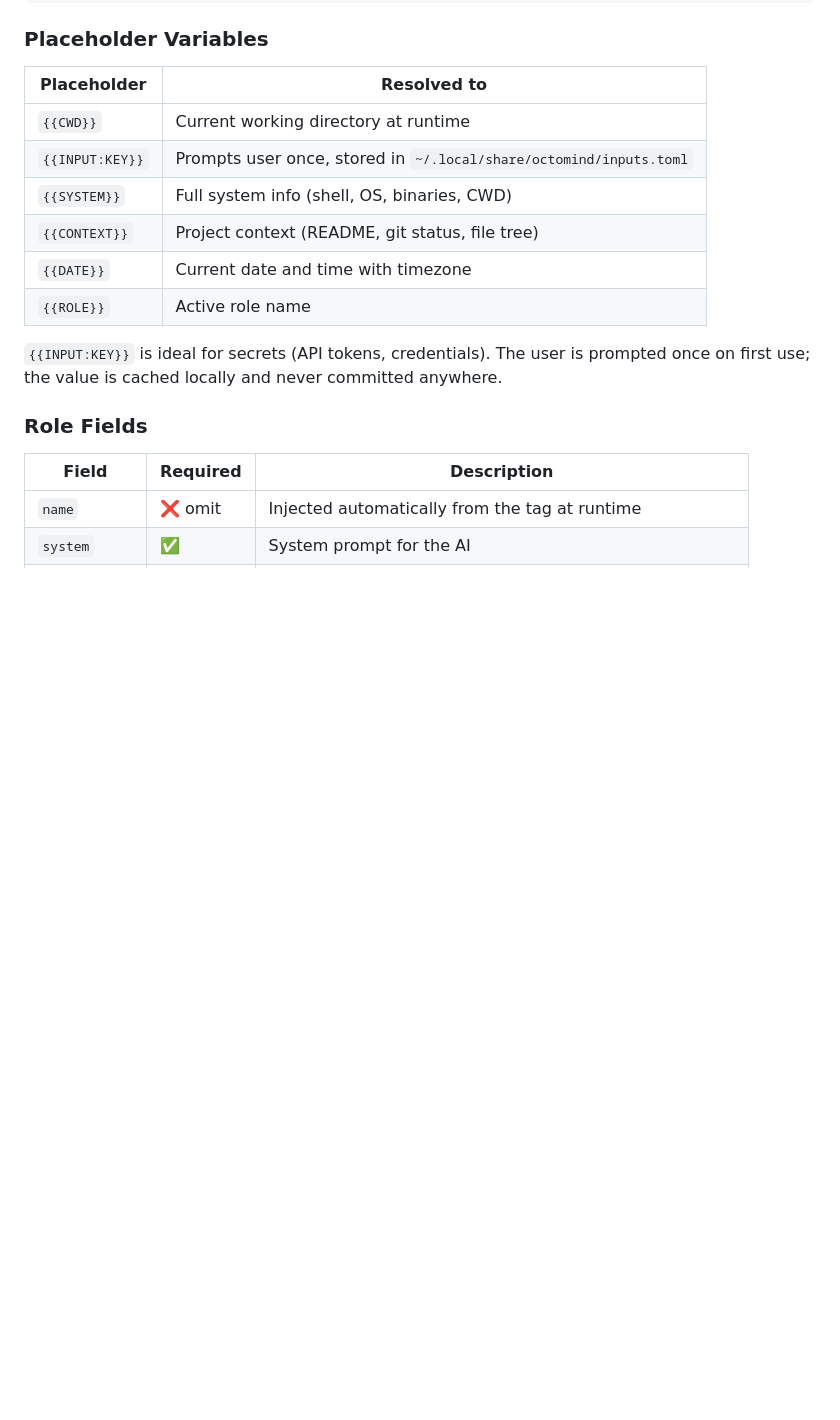
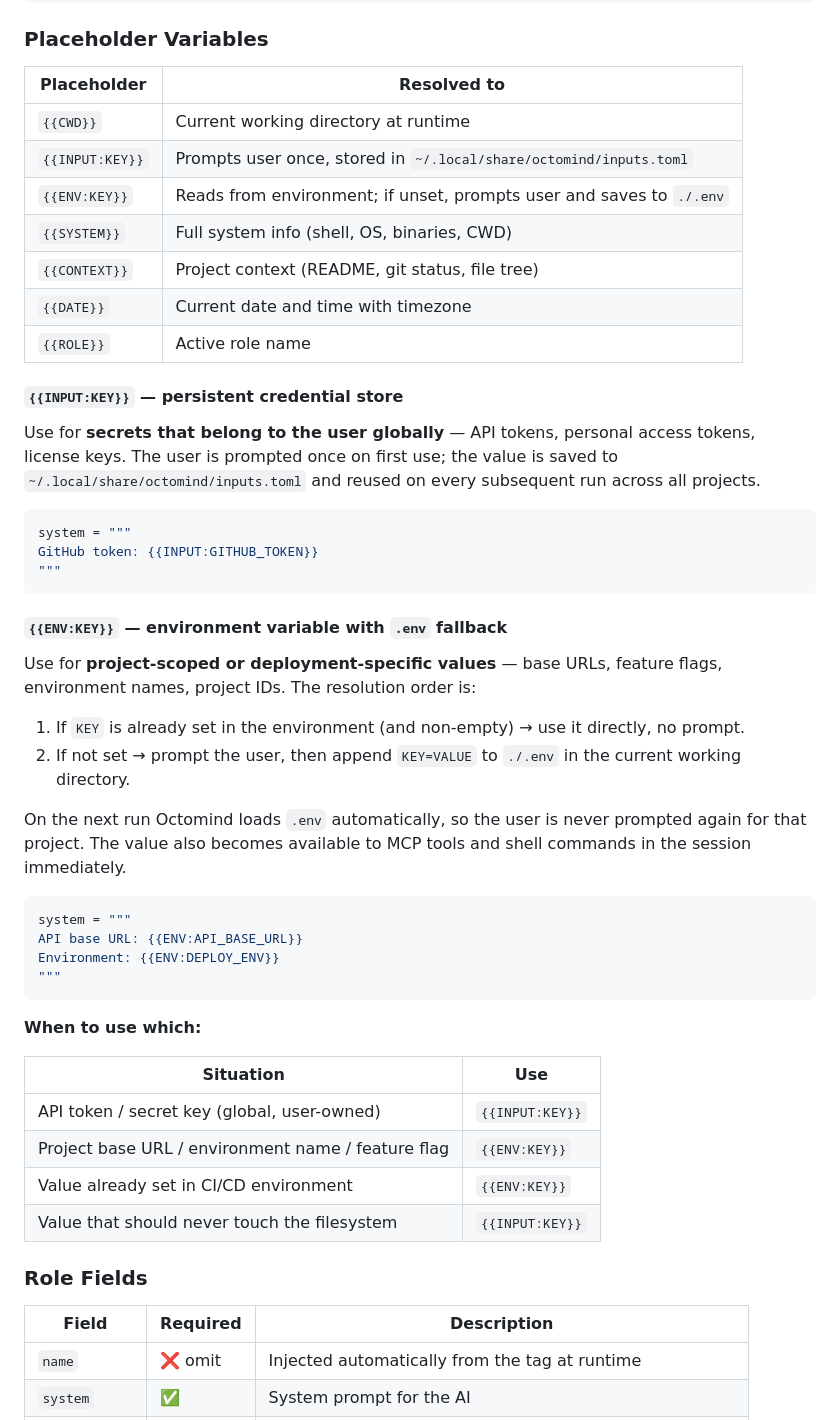
Before and after one commit to Muvon/octomind-tap, a Markdown page: README.md, the part around one of its changes. GitHub-like rendering; blank space fills up the shorter version.

Commit message:
docs(readme): add {{ENV:KEY}} variable and usage guidelines

````diff
--- a/README.md
+++ b/README.md
@@ -116,12 +116,46 @@ allowed_tools = ["core:*", "filesystem:*", "agent_*"]
 |-------------|-------------|
 | `{{CWD}}` | Current working directory at runtime |
 | `{{INPUT:KEY}}` | Prompts user once, stored in `~/.local/share/octomind/inputs.toml` |
+| `{{ENV:KEY}}` | Reads from environment; if unset, prompts user and saves to `./.env` |
 | `{{SYSTEM}}` | Full system info (shell, OS, binaries, CWD) |
 | `{{CONTEXT}}` | Project context (README, git status, file tree) |
 | `{{DATE}}` | Current date and time with timezone |
 | `{{ROLE}}` | Active role name |
 
-`{{INPUT:KEY}}` is ideal for secrets (API tokens, credentials). The user is prompted once on first use; the value is cached locally and never committed anywhere.
+#### `{{INPUT:KEY}}` — persistent credential store
+
+Use for **secrets that belong to the user globally** — API tokens, personal access tokens, license keys. The user is prompted once on first use; the value is saved to `~/.local/share/octomind/inputs.toml` and reused on every subsequent run across all projects.
+
+```toml
+system = """
+GitHub token: {{INPUT:GITHUB_TOKEN}}
+"""
+```
+
+#### `{{ENV:KEY}}` — environment variable with `.env` fallback
+
+Use for **project-scoped or deployment-specific values** — base URLs, feature flags, environment names, project IDs. The resolution order is:
+
+1. If `KEY` is already set in the environment (and non-empty) → use it directly, no prompt.
+2. If not set → prompt the user, then append `KEY=VALUE` to `./.env` in the current working directory.
+
+On the next run Octomind loads `.env` automatically, so the user is never prompted again for that project. The value also becomes available to MCP tools and shell commands in the session immediately.
+
+```toml
+system = """
+API base URL: {{ENV:API_BASE_URL}}
+Environment: {{ENV:DEPLOY_ENV}}
+"""
+```
+
+**When to use which:**
+
+| Situation | Use |
+|-----------|-----|
+| API token / secret key (global, user-owned) | `{{INPUT:KEY}}` |
+| Project base URL / environment name / feature flag | `{{ENV:KEY}}` |
+| Value already set in CI/CD environment | `{{ENV:KEY}}` |
+| Value that should never touch the filesystem | `{{INPUT:KEY}}` |
 
 ### Role Fields
 
````
Also changed, not shown: other parts of README.md (+10 -2 lines).
